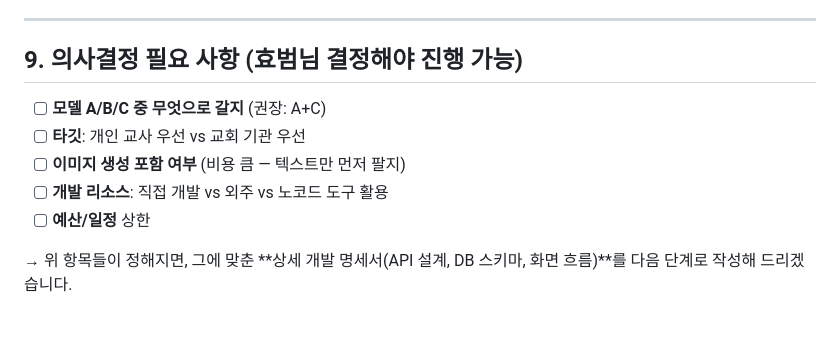
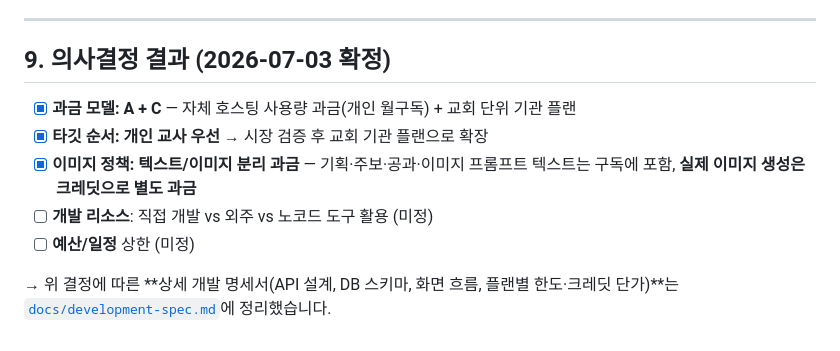
Before and after one commit to hyotowork-create/Seraphim, a Markdown page: docs/subscription-plan.md, the part around the change. Drawn GitHub-style.

Commit message:
Add detailed development spec and record confirmed business decisions
Co-Authored-By: Claude Opus 4.8 <noreply@anthropic.com>
Claude-Session: https://claude.ai/code/session_01LJo1vXWcdoiuHCH2sMKx9T

```diff
--- a/docs/subscription-plan.md
+++ b/docs/subscription-plan.md
@@ -143,13 +143,14 @@
 
 ---
 
-## 9. 의사결정 필요 사항 (효범님 결정해야 진행 가능)
+## 9. 의사결정 결과 (2026-07-03 확정)
 
-- [ ] **모델 A/B/C 중 무엇으로 갈지** (권장: A+C)
-- [ ] **타깃**: 개인 교사 우선 vs 교회 기관 우선
-- [ ] **이미지 생성 포함 여부** (비용 큼 — 텍스트만 먼저 팔지)
-- [ ] **개발 리소스**: 직접 개발 vs 외주 vs 노코드 도구 활용
-- [ ] **예산/일정** 상한
+- [x] **과금 모델: A + C** — 자체 호스팅 사용량 과금(개인 월구독) + 교회 단위 기관 플랜
+- [x] **타깃 순서: 개인 교사 우선** → 시장 검증 후 교회 기관 플랜으로 확장
+- [x] **이미지 정책: 텍스트/이미지 분리 과금** — 기획·주보·공과·이미지 프롬프트 텍스트는
+      구독에 포함, **실제 이미지 생성은 크레딧으로 별도 과금**
+- [ ] **개발 리소스**: 직접 개발 vs 외주 vs 노코드 도구 활용 (미정)
+- [ ] **예산/일정** 상한 (미정)
 
-→ 위 항목들이 정해지면, 그에 맞춘 **상세 개발 명세서(API 설계, DB 스키마, 화면 흐름)**를
-다음 단계로 작성해 드리겠습니다.
+→ 위 결정에 따른 **상세 개발 명세서(API 설계, DB 스키마, 화면 흐름, 플랜별 한도·크레딧
+단가)**는 [`docs/development-spec.md`](./development-spec.md)에 정리했습니다.
```
Also changed, not shown: docs/development-spec.md (added, +269 -0 lines).
